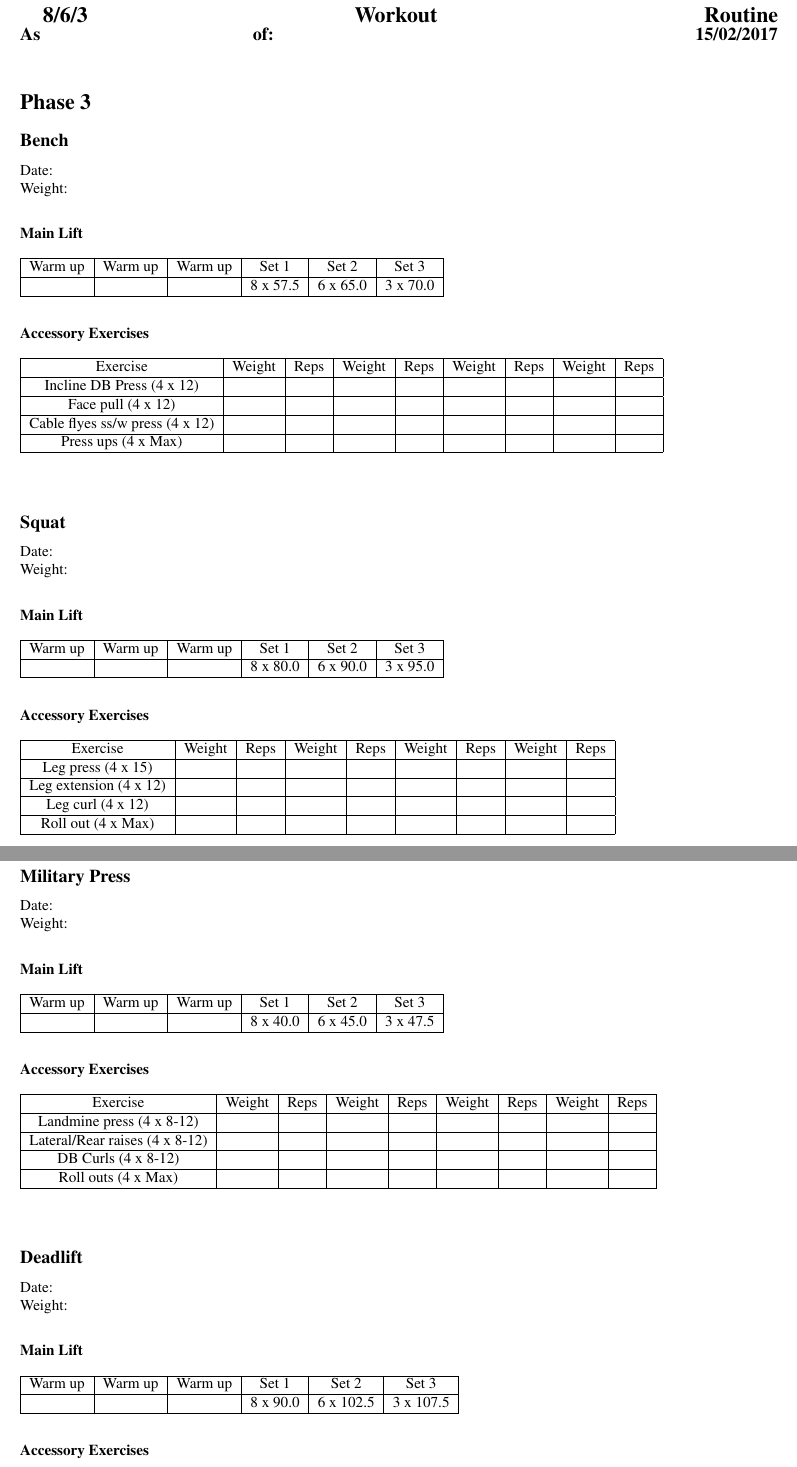
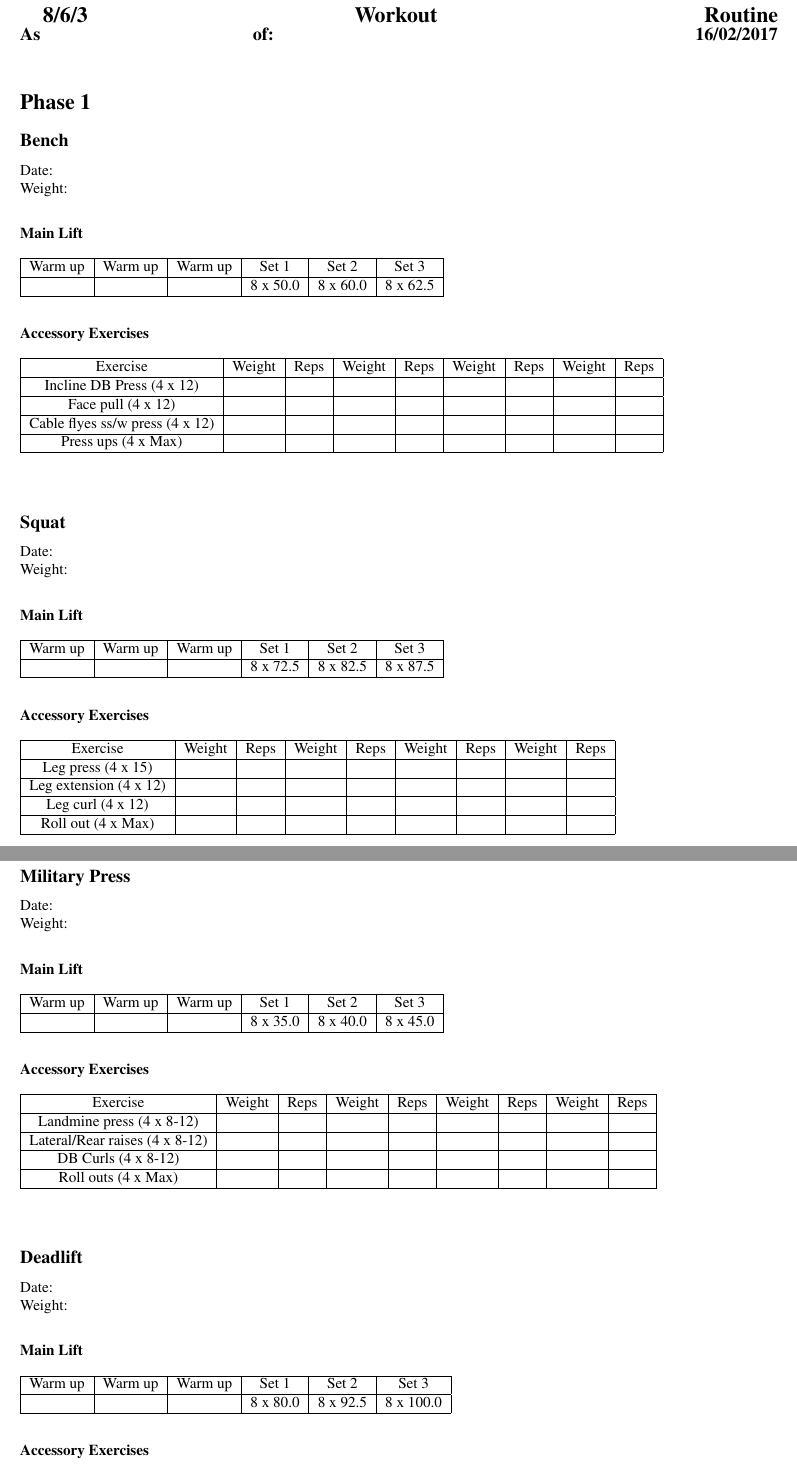
Before and after one commit to TAJD/workout_print, a LaTeX document (workout_routine.tex): two parts of pages 1 and 2 of 2, joined at a grey line, cut so that both start at the same text. Compiled offline with pdfLaTeX.

Commit message:
create week 4 and update for next cycle"

```diff
--- a/workout_routine.tex
+++ b/workout_routine.tex
@@ -39,10 +39,10 @@ Page \thepage\ of \pageref{LastPage}
 \end{Large}%
 \linebreak%
 \begin{large}%
-\textbf{As of: 15/02/2017}%
+\textbf{As of: 16/02/2017}%
 \end{large}%
 \linebreak%
-\section*{Phase 3}%
+\section*{Phase 1}%
 \subsection*{Bench}%
 Date: %
 \linebreak%
@@ -57,7 +57,7 @@ Weight: %
 \hline%
 Warm up&Warm up&Warm up&Set 1&Set 2&Set 3\\%
 \hline%
-&&&8 x 57.5&6 x 65.0&3 x 70.0\\%
+&&&8 x 50.0&8 x 60.0&8 x 62.5\\%
 \hline%
 \end{tabular}%
 \vspace*{20pt}%
@@ -97,7 +97,7 @@ Weight: %
 \hline%
 Warm up&Warm up&Warm up&Set 1&Set 2&Set 3\\%
 \hline%
-&&&8 x 80.0&6 x 90.0&3 x 95.0\\%
+&&&8 x 72.5&8 x 82.5&8 x 87.5\\%
 \hline%
 \end{tabular}%
 \vspace*{20pt}%
@@ -137,7 +137,7 @@ Weight: %
 \hline%
 Warm up&Warm up&Warm up&Set 1&Set 2&Set 3\\%
 \hline%
-&&&8 x 40.0&6 x 45.0&3 x 47.5\\%
+&&&8 x 35.0&8 x 40.0&8 x 45.0\\%
 \hline%
 \end{tabular}%
 \vspace*{20pt}%
@@ -177,7 +177,7 @@ Weight: %
 \hline%
 Warm up&Warm up&Warm up&Set 1&Set 2&Set 3\\%
 \hline%
-&&&8 x 90.0&6 x 102.5&3 x 107.5\\%
+&&&8 x 80.0&8 x 92.5&8 x 100.0\\%
 \hline%
 \end{tabular}%
 \vspace*{20pt}%
```
Also changed, not shown: week4_16022017.pdf (added), workout_routine.pdf, 3 other files.
